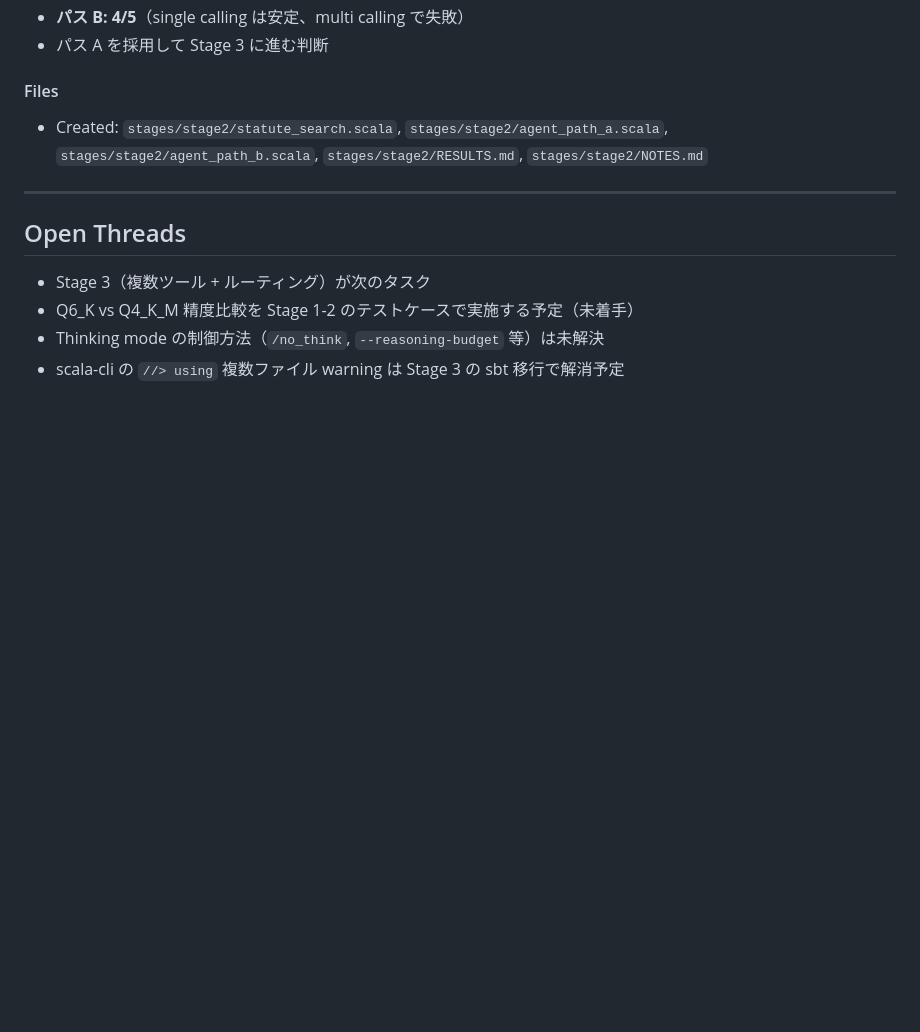
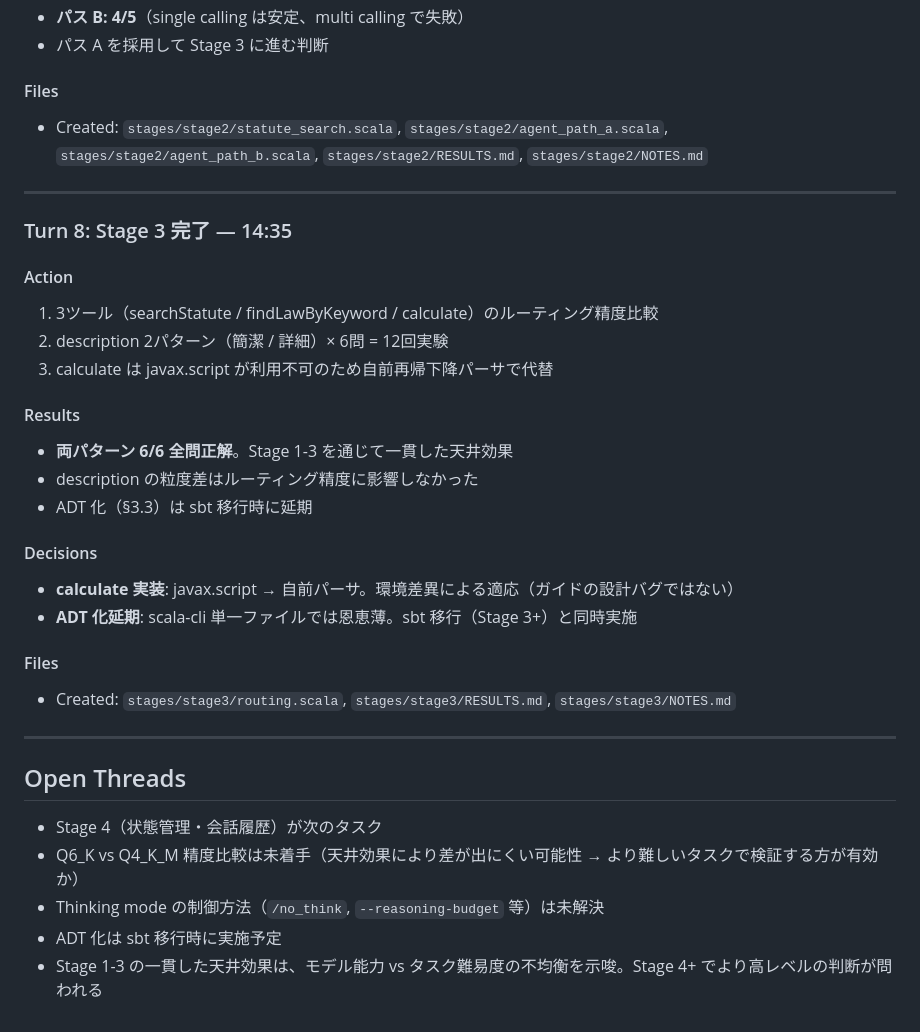
Before and after one commit to nil2013/agentic-system-poc, a Markdown page: .claude/logs/2026-03-23_session.md, the part around the change. Rendered like a GitHub page; blank space fills up the shorter version.

Commit message:
Update session log and handover: Stage 3 complete
Stage 3 のログ追記。Instant Handover を Stage 0-3 完了に更新。
次のアクションは Stage 4（状態管理・会話履歴）。

Co-Authored-By: Claude Opus 4.6 (1M context) <noreply@anthropic.com>

```diff
--- a/.claude/logs/2026-03-23_session.md
+++ b/.claude/logs/2026-03-23_session.md
@@ -132,8 +132,30 @@
 
 ---
 
+### Turn 8: Stage 3 完了 — 14:35
+
+#### Action
+1. 3ツール（searchStatute / findLawByKeyword / calculate）のルーティング精度比較
+2. description 2パターン（簡潔 / 詳細）× 6問 = 12回実験
+3. calculate は javax.script が利用不可のため自前再帰下降パーサで代替
+
+#### Results
+- **両パターン 6/6 全問正解**。Stage 1-3 を通じて一貫した天井効果
+- description の粒度差はルーティング精度に影響しなかった
+- ADT 化（§3.3）は sbt 移行時に延期
+
+#### Decisions
+- **calculate 実装**: javax.script → 自前パーサ。環境差異による適応（ガイドの設計バグではない）
+- **ADT 化延期**: scala-cli 単一ファイルでは恩恵薄。sbt 移行（Stage 3+）と同時実施
+
+#### Files
+- Created: `stages/stage3/routing.scala`, `stages/stage3/RESULTS.md`, `stages/stage3/NOTES.md`
+
+---
+
 ## Open Threads
-- Stage 3（複数ツール + ルーティング）が次のタスク
-- Q6_K vs Q4_K_M 精度比較を Stage 1-2 のテストケースで実施する予定（未着手）
+- Stage 4（状態管理・会話履歴）が次のタスク
+- Q6_K vs Q4_K_M 精度比較は未着手（天井効果により差が出にくい可能性 → より難しいタスクで検証する方が有効か）
 - Thinking mode の制御方法（`/no_think`, `--reasoning-budget` 等）は未解決
-- scala-cli の `//> using` 複数ファイル warning は Stage 3 の sbt 移行で解消予定
+- ADT 化は sbt 移行時に実施予定
+- Stage 1-3 の一貫した天井効果は、モデル能力 vs タスク難易度の不均衡を示唆。Stage 4+ でより高レベルの判断が問われる
```
Also changed, not shown: CLAUDE.md (+6 -6 lines).
